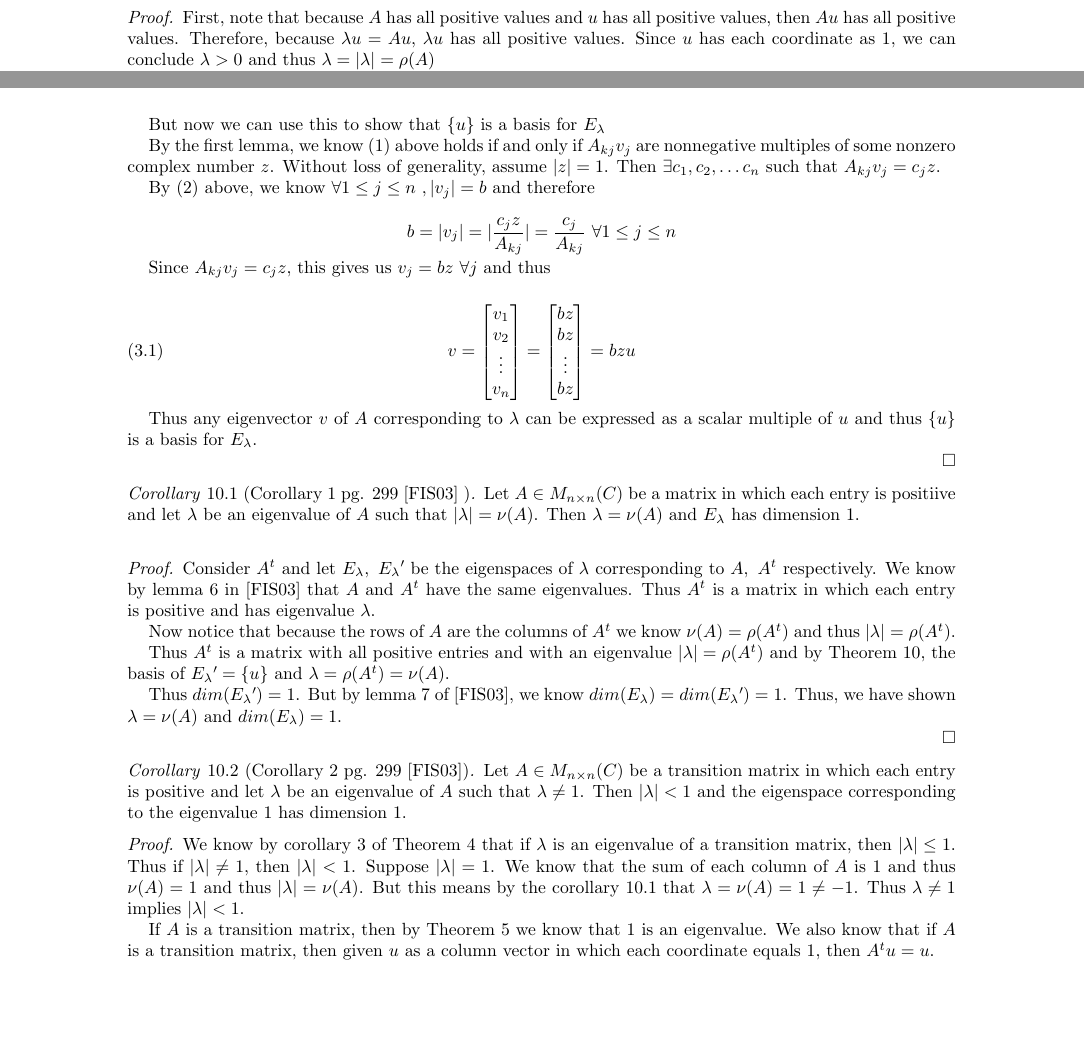
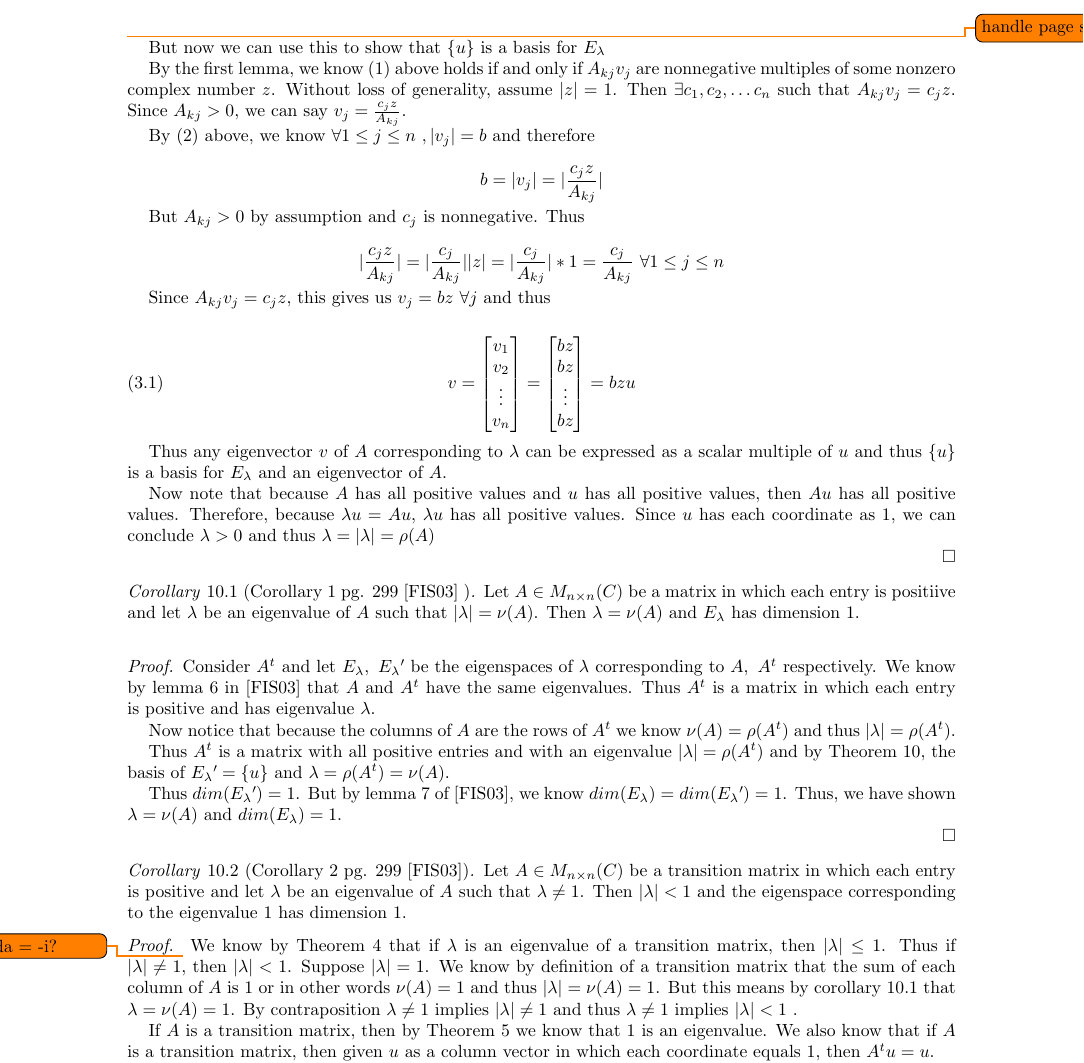
Before and after one commit to jobin212/adv-linear-project, a LaTeX paper (writeup/markovchains.tex): two parts of pages 3 and 4 of 7 before the commit and part of page 4 of 7 after it, the two joined at a grey line, cut at the place of the change, the shorter picture padded with empty space. Compiled offline with pdfLaTeX.

Commit message:
fixed up theorem 10

```diff
--- a/writeup/markovchains.tex
+++ b/writeup/markovchains.tex
@@ -261,6 +256,4 @@ Then $\lambda = \rho(A)$ and $\{ u \}$ is a basis for $E_{\lambda}$, where $u \i
 \end{theorem}
 
 \begin{proof}
-First, note that because $A$ has all positive values and $u$ has all positive values, then $Au$ has all positive values. Therefore, because $\lambda u = Au$, $\lambda u$ has all positive values.
-Since $u$ has each coordinate as $1$, we can conclude $\lambda > 0$ and thus $\lambda = |\lambda| = \rho(A)$
 
@@ -298,6 +291,7 @@ But since we know $|\lambda| = \rho(A)$, we know the three inequalities used abo
 
 \end{enumerate}
 
+\todo{handle page split}
 
 
 But now we can use this to show that $\{ u \}$ is a basis for $E_{\lambda}$
@@ -305,10 +299,15 @@ But now we can use this to show that $\{ u \}$ is a basis for $E_{\lambda}$
 By the first lemma, we know $(1)$ above holds if and only if $A_{kj}v_j$ are nonnegative multiples of some nonzero complex number $z$.
 Without loss of generality, assume $|z| = 1$.
 Then $\exists c_1, c_2, \ldots c_n$ such that $A_{kj}v_j = c_j z$.
+Since $A_{kj} > 0$, we can say $v_j = \frac{c_jz}{A_{kj}}$.
 
 By $(2)$ above, we know $\forall  1 \leq j \leq n\ , |v_j| = b$ and therefore
 
-$$b = |v_j| = |\frac{c_jz}{A_{kj}}| = \frac{c_j}{A_{kj}} \ \forall 1 \leq j \leq n$$
+$$b = |v_j| = |\frac{c_jz}{A_{kj}}|$$
+
+But $A_{kj} > 0$ by assumption and $c_j$ is nonnegative.  Thus
+
+$$ |\frac{c_jz}{A_{kj}}| = |\frac{c_j}{A_{kj}}||z| = |\frac{c_j}{A_{kj}}|*1 = \frac{c_j}{A_{kj}} \ \forall 1 \leq j \leq n$$
 
 Since $A_{kj}v_j = c_j z$, this gives us $v_j = bz\ \forall j$ and thus
 
@@ -329,7 +328,11 @@ Since $A_{kj}v_j = c_j z$, this gives us $v_j = bz\ \forall j$ and thus
         = bzu
 \end{equation}
 
-Thus any eigenvector $v$ of $A$ corresponding to $\lambda$ can be expressed as a scalar multiple of $u$ and thus $\{ u \}$ is a basis for $E_{\lambda}$.
+Thus any eigenvector $v$ of $A$ corresponding to $\lambda$ can be expressed as a scalar multiple of $u$ and thus $\{ u \}$ is a basis for $E_{\lambda}$ and an eigenvector of $A$.
+
+
+Now note that because $A$ has all positive values and $u$ has all positive values, then $Au$ has all positive values. Therefore, because  $\lambda u = Au$, $\lambda u$ has all positive values.
+Since $u$ has each coordinate as $1$, we can conclude $\lambda > 0$ and thus $\lambda = |\lambda| = \rho(A)$
 
 
 \end{proof}
@@ -347,7 +350,7 @@ Thus any eigenvector $v$ of $A$ corresponding to $\lambda$ can be expressed as a
 	We know by lemma \ref{exercise5114} in \cite{friedberg2003linear} that $A$ and $A^t$ have the same eigenvalues.
 	Thus $A^t$ is a matrix in which each entry is positive and has eigenvalue $\lambda$.
 
-	Now notice that because the rows of $A$ are the columns of $A^t$ we know $\nu(A) = \rho(A^t)$ and thus $|\lambda| = \rho(A^t)$.
+	Now notice that because the columns of $A$ are the rows of $A^t$ we know $\nu(A) = \rho(A^t)$ and thus $|\lambda| = \rho(A^t)$.
 
 
 	Thus $A^t$ is a matrix with all positive entries and with an eigenvalue $|\lambda| = \rho(A^t)$ and by Theorem \ref{theorem518}, the basis of $E_{\lambda}\textprime = \{ u \}$ and $\lambda = \rho(A^t) = \nu(A)$.
@@ -368,12 +371,13 @@ Thus any eigenvector $v$ of $A$ corresponding to $\lambda$ can be expressed as a
 \end{corollary}
 
 \begin{proof}
-	We know by corollary 3 of Theorem \ref{theorem516} that if $\lambda$ is an eigenvalue of a transition matrix, then $|\lambda| \leq 1$.
+	\todo{lambda = -i?}
+	We know by Theorem \ref{theorem516} that if $\lambda$ is an eigenvalue of a transition matrix, then $|\lambda| \leq 1$.
 	Thus if $|\lambda| \neq 1$, then $|\lambda| < 1$.
 	Suppose $|\lambda| = 1$.
-	We know that the sum of each column of $A$ is 1 and thus $\nu(A) = 1$ and thus $|\lambda| = \nu(A)$.
-	But this means by the corollary \ref{cor5181} that $\lambda = \nu(A) = 1 \neq -1$.
-	Thus $\lambda \neq 1$ implies $|\lambda| < 1$.
+	We know by definition of a transition matrix that the sum of each column of $A$ is 1 or in other words $\nu(A) = 1$ and thus $|\lambda| = \nu(A) = 1$.
+	But this means by corollary \ref{cor5181} that $\lambda = \nu(A) = 1$.
+	By contraposition $\lambda \neq 1$ implies $|\lambda| \neq  1$ and thus $\lambda \neq 1$ implies $|\lambda| <  1$ .
 
 	If $A$ is a transition matrix, then by Theorem \ref{theorem517} we know that $1$ is an eigenvalue.
 	We also know that if $A$ is a transition matrix, then given $u$ as a column vector in which each coordinate equals 1, then $A^tu = u$.
```
Also changed, not shown: writeup/markovchains.pdf, writeup/markovchains.tex (17 more changed lines), 5 other files.
